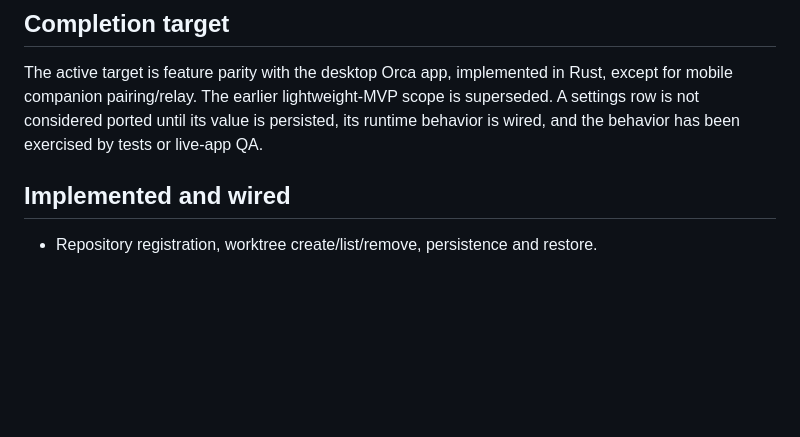
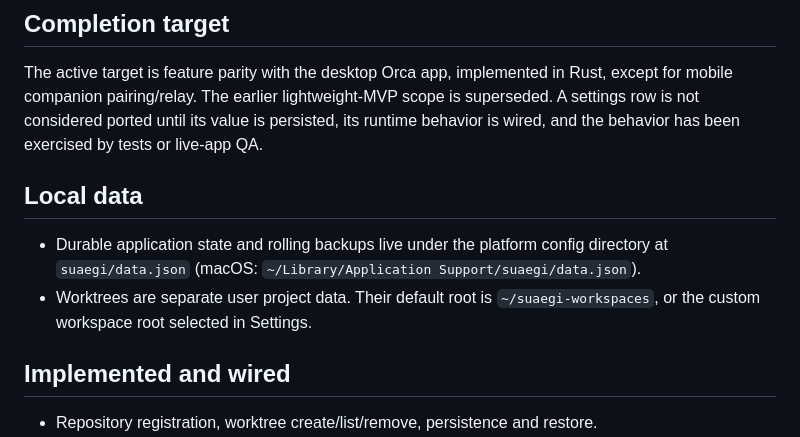
Before and after one commit to protess/suaegi, a Markdown page: docs/port-status.md, the part around the change. GitHub-like rendering; blank space fills up the shorter version.

```diff
--- a/docs/port-status.md
+++ b/docs/port-status.md
@@ -11,6 +11,14 @@ Rust, except for mobile companion pairing/relay. The earlier lightweight-MVP
 scope is superseded. A settings row is not considered ported until its value is
 persisted, its runtime behavior is wired, and the behavior has been exercised
 by tests or live-app QA.
+
+## Local data
+
+- Durable application state and rolling backups live under the platform config
+  directory at `suaegi/data.json` (macOS:
+  `~/Library/Application Support/suaegi/data.json`).
+- Worktrees are separate user project data. Their default root is
+  `~/suaegi-workspaces`, or the custom workspace root selected in Settings.
 
 ## Implemented and wired
 
```
Also changed, not shown: docs/follow-ups.md (+24 -42 lines).
